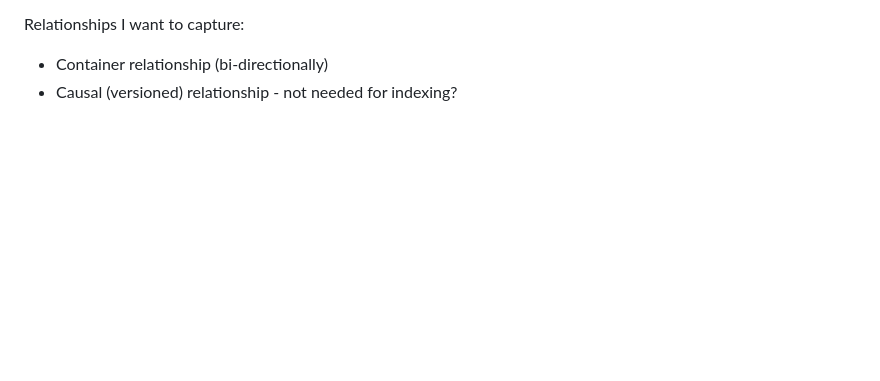
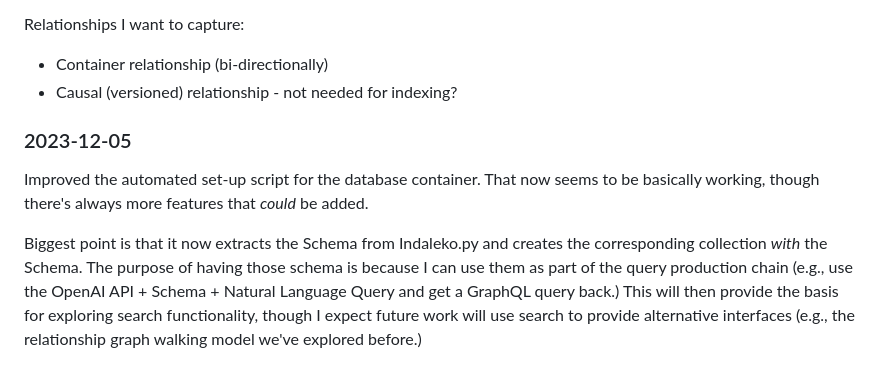
Before and after one commit to ubc-systopia/Indaleko, a Markdown page: README.md, the part around the change. GitHub-like rendering; blank space fills up the shorter version.

Commit message:
Update readme comments

```diff
--- a/README.md
+++ b/README.md
@@ -258,3 +258,17 @@ Relationships I want to capture:
 
 * Container relationship (bi-directionally)
 * Causal (versioned) relationship - not needed for indexing?
+
+### 2023-12-05
+
+Improved the automated set-up script for the database container.  That now seems
+to be basically working, though there's always more features that _could_ be
+added.
+
+Biggest point is that it now extracts the Schema from Indaleko.py and creates
+the corresponding collection _with_ the Schema.  The purpose of having those
+schema is because I can use them as part of the query production chain (e.g.,
+use the OpenAI API + Schema + Natural Language Query and get a GraphQL query
+back.) This will then provide the basis for exploring search functionality,
+though I expect future work will use search to provide alternative interfaces
+(e.g., the relationship graph walking model we've explored before.)
```
